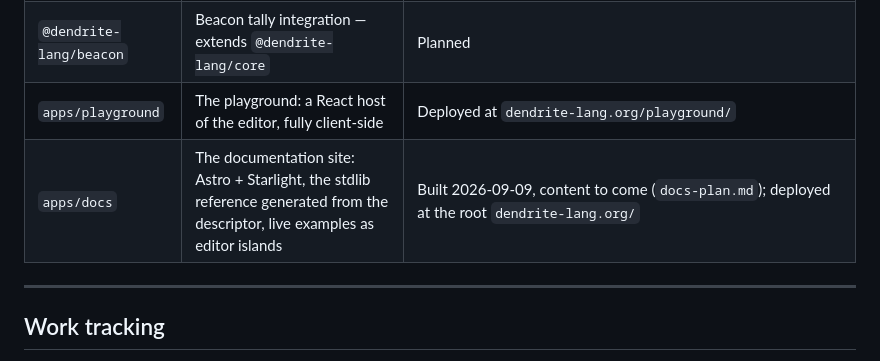
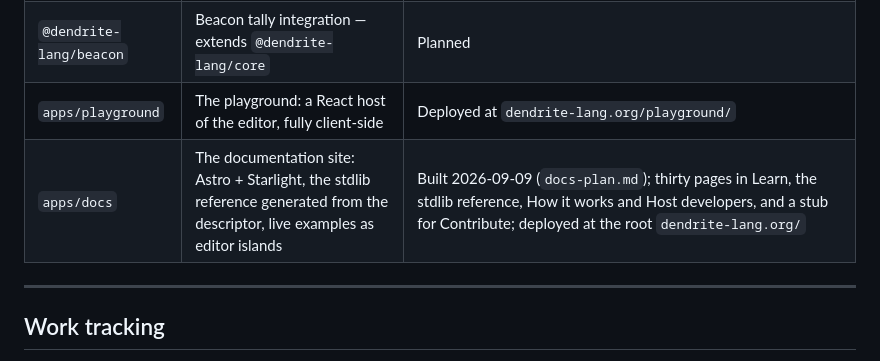
Before and after one commit to IJIJI/Dendrite, a Markdown page: .docs/CLAUDE.md, the part around the change. GitHub-like rendering.

```diff
--- a/.docs/CLAUDE.md
+++ b/.docs/CLAUDE.md
@@ -29,7 +29,7 @@ output result  = status
 | `@dendrite-lang/link` | A `ProgramInstance` across a channel: `serveInstance` on the host, `connectInstance` for a replica; MessagePort and WebSocket adapters | **On npm at 0.6.0** (2026-10-08). Landed 2026-09-08 (`architecture.md` "Linking", `packages/link/README.md`) |
 | `@dendrite-lang/beacon` | Beacon tally integration — extends `@dendrite-lang/core` | Planned |
 | `apps/playground` | The playground: a React host of the editor, fully client-side | Deployed at `dendrite-lang.org/playground/` |
-| `apps/docs` | The documentation site: Astro + Starlight, the stdlib reference generated from the descriptor, live examples as editor islands | Built 2026-09-09, content to come (`docs-plan.md`); deployed at the root `dendrite-lang.org/` |
+| `apps/docs` | The documentation site: Astro + Starlight, the stdlib reference generated from the descriptor, live examples as editor islands | Built 2026-09-09 (`docs-plan.md`); thirty pages in Learn, the stdlib reference, How it works and Host developers, and a stub for Contribute; deployed at the root `dendrite-lang.org/` |
 
 ---
 
```
Also changed, not shown: .docs/todo.md (+41 -0 lines).
